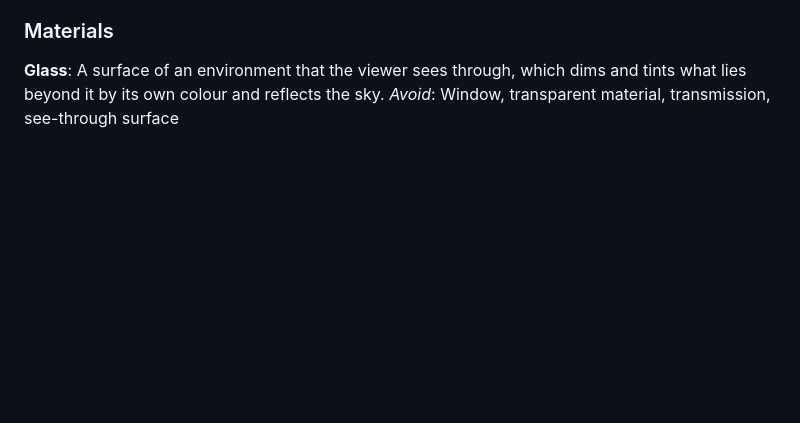
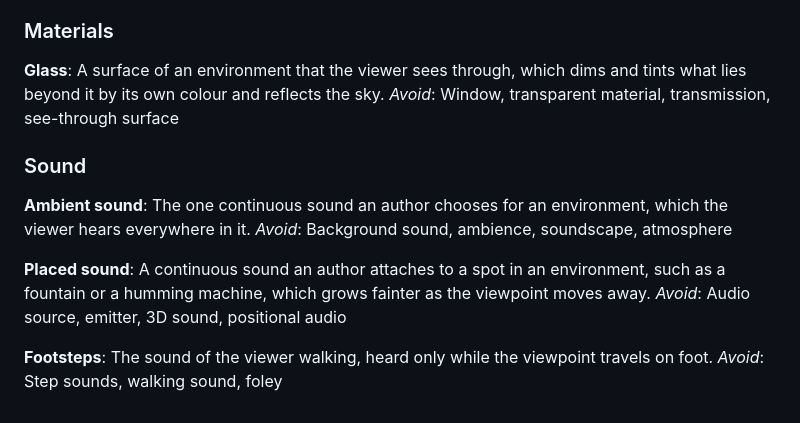
Before and after one commit to futureradius/walkthroughlab, a Markdown page: GLOSSARY.md, the part around the change. Rendered like a GitHub page; blank space fills up the shorter version.

Commit message:
Add ambient sound, placed sound and footsteps to the glossary
Co-Authored-By: Claude Opus 5.5 <noreply@anthropic.com>

```diff
--- a/GLOSSARY.md
+++ b/GLOSSARY.md
@@ -79,3 +79,17 @@ _Avoid_: NPCs, vehicles, agents, crowd
 **Glass**:
 A surface of an environment that the viewer sees through, which dims and tints what lies beyond it by its own colour and reflects the sky.
 _Avoid_: Window, transparent material, transmission, see-through surface
+
+### Sound
+
+**Ambient sound**:
+The one continuous sound an author chooses for an environment, which the viewer hears everywhere in it.
+_Avoid_: Background sound, ambience, soundscape, atmosphere
+
+**Placed sound**:
+A continuous sound an author attaches to a spot in an environment, such as a fountain or a humming machine, which grows fainter as the viewpoint moves away.
+_Avoid_: Audio source, emitter, 3D sound, positional audio
+
+**Footsteps**:
+The sound of the viewer walking, heard only while the viewpoint travels on foot.
+_Avoid_: Step sounds, walking sound, foley
```
